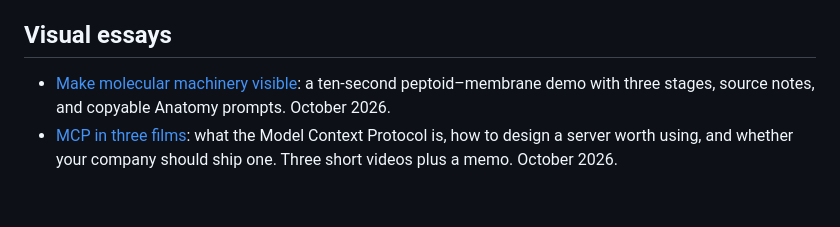
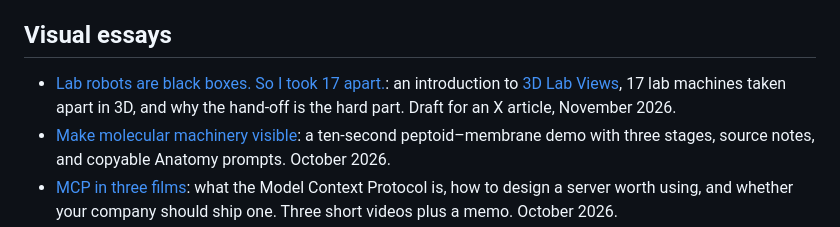
Before and after one commit to michaelraspuzzi/memos, a Markdown page: README.md, the part around the change. Drawn GitHub-style; blank space fills up the shorter version.

```diff
--- a/README.md
+++ b/README.md
@@ -34,6 +34,7 @@ Start with the [overview](memos/closing-the-source.md): the pattern across all s
 
 ## Visual essays
 
+- [Lab robots are black boxes. So I took 17 apart.](memos/3d-lab-views.md): an introduction to [3D Lab Views](https://michaelraspuzzi.github.io/labautomationin3d/), 17 lab machines taken apart in 3D, and why the hand-off is the hard part. Draft for an X article, November 2026.
 - [Make molecular machinery visible](molecular-machines.html): a ten-second peptoid–membrane demo with three stages, source notes, and copyable Anatomy prompts. October 2026.
 - [MCP in three films](mcp.html): what the Model Context Protocol is, how to design a server worth using, and whether your company should ship one. Three short videos plus a memo. October 2026.
 - [Chunklab: chunking textbooks for hypothesis testing](https://youtu.be/Kz41lx-swic): a three-minute film on three ways to cut 594 pages of open textbooks into claims and evidence, scored on 30 hypotheses. Code and eval at [github.com/michaelraspuzzi/chunklab](https://github.com/michaelraspuzzi/chunklab). October 2026.
```
Also changed, not shown: memos/3d-lab-views.md (added, +77 -0 lines), memos/assets/3d-lab-views/hype.jpg (added), 4 other files.
